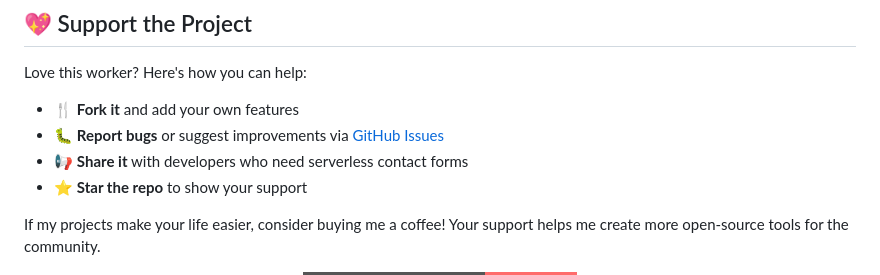
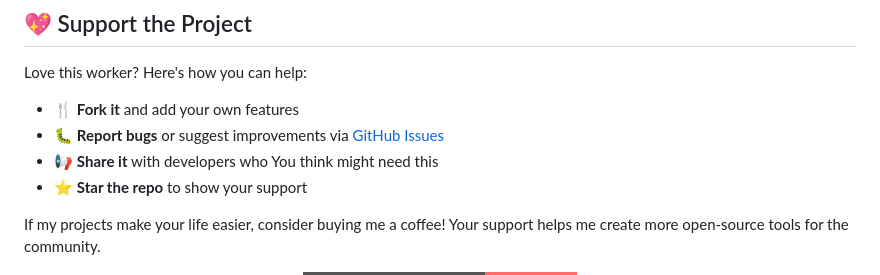
Before and after one commit to H190K/Email-Sending-Service, a Markdown page: README.md, the part around the change. GitHub-like rendering; badges without logos.

```diff
--- a/README.md
+++ b/README.md
@@ -325,8 +325,8 @@ This project is licensed under the MIT License. See the [LICENSE](LICENSE) file
 Love this worker? Here's how you can help:
 
 - 🍴 **Fork it** and add your own features
-- 🐛 **Report bugs** or suggest improvements via [GitHub Issues](https://github.com/H190K/email-sending-worker/issues)
-- 📢 **Share it** with developers who need serverless contact forms
+- 🐛 **Report bugs** or suggest improvements via [GitHub Issues](https://github.com/H190K/Email-Sending-Service/issues)
+- 📢 **Share it** with developers who You think might need this
 - ⭐ **Star the repo** to show your support
 
 If my projects make your life easier, consider buying me a coffee! Your support helps me create more open-source tools for the community.
```
